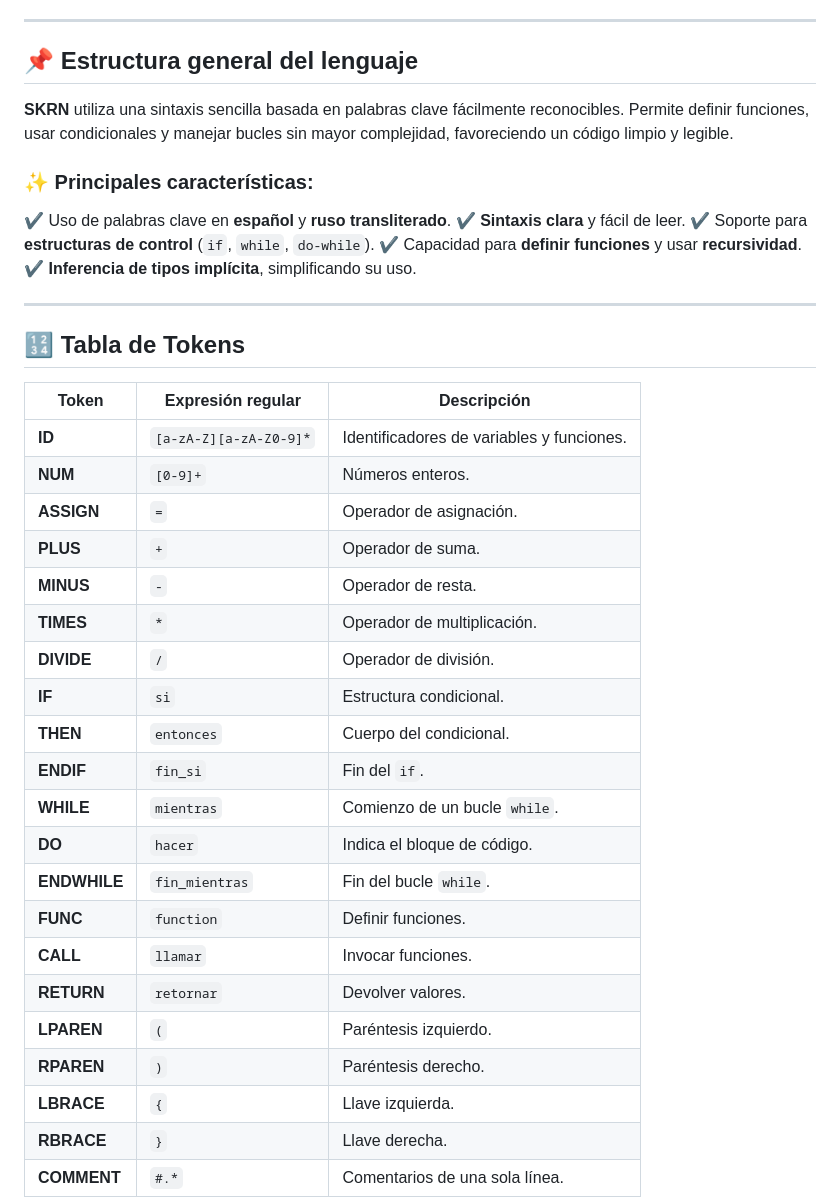
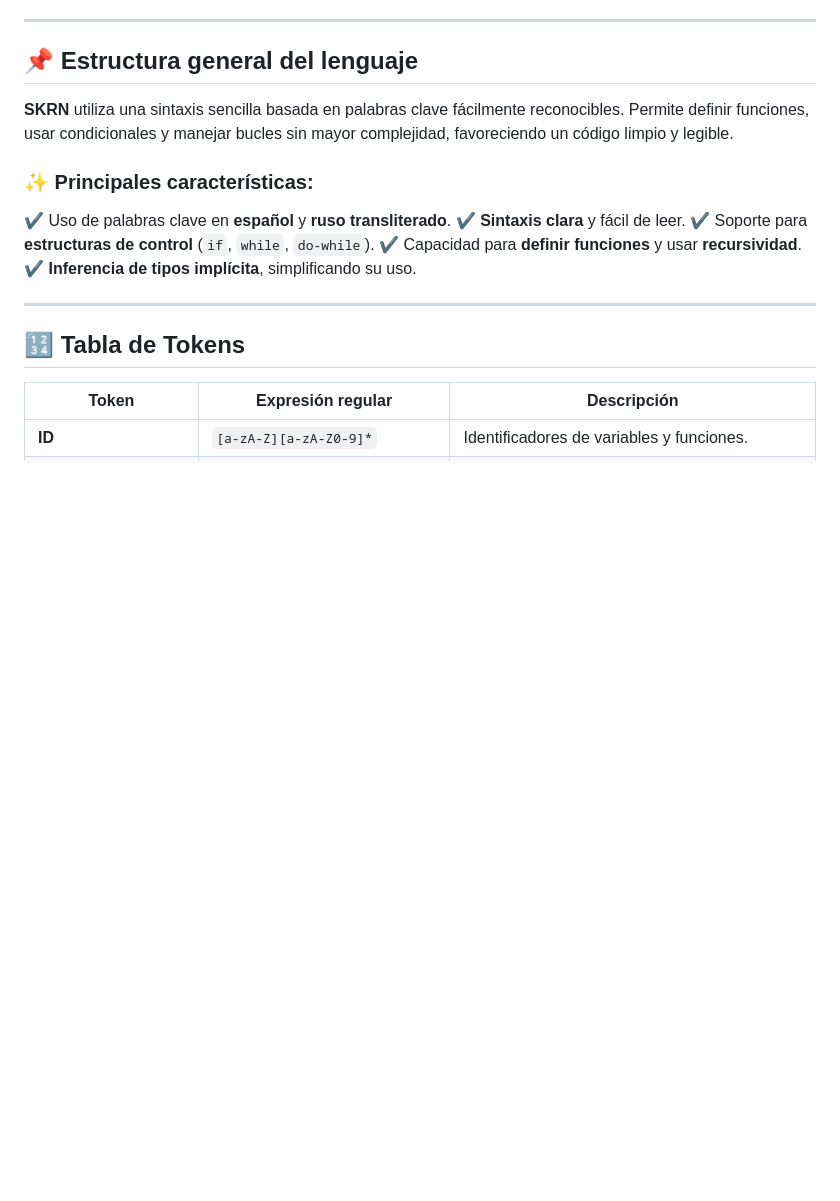
Before and after one commit to GabrielZelaFlores/SKRN-, a Markdown page: README.md, the part around the change printed below. GitHub-like rendering; blank space fills up the shorter version.

```diff
--- a/README.md
+++ b/README.md
@@ -42,24 +42,3 @@ El lenguaje se llama **SKRN**.
 | Token   | Expresión regular | Descripción |
 |---------|------------------|-------------|
 | **ID**      | `[a-zA-Z][a-zA-Z0-9]*` | Identificadores de variables y funciones. |
-| **NUM**     | `[0-9]+` | Números enteros. |
-| **ASSIGN**  | `=` | Operador de asignación. |
-| **PLUS**    | `+` | Operador de suma. |
-| **MINUS**   | `-` | Operador de resta. |
-| **TIMES**   | `*` | Operador de multiplicación. |
-| **DIVIDE**  | `/` | Operador de división. |
-| **IF**      | `si` | Estructura condicional. |
-| **THEN**    | `entonces` | Cuerpo del condicional. |
-| **ENDIF**   | `fin_si` | Fin del `if`. |
-| **WHILE**   | `mientras` | Comienzo de un bucle `while`. |
-| **DO**      | `hacer` | Indica el bloque de código. |
-| **ENDWHILE** | `fin_mientras` | Fin del bucle `while`. |
-| **FUNC**    | `function` | Definir funciones. |
-| **CALL**    | `llamar` | Invocar funciones. |
-| **RETURN**  | `retornar` | Devolver valores. |
-| **LPAREN**  | `(` | Paréntesis izquierdo. |
-| **RPAREN**  | `)` | Paréntesis derecho. |
-| **LBRACE**  | `{` | Llave izquierda. |
-| **RBRACE**  | `}` | Llave derecha. |
-| **COMMENT** | `#.*` | Comentarios de una sola línea. |
-
```
Also changed, not shown: other parts of README.md (+59 -26 lines).
